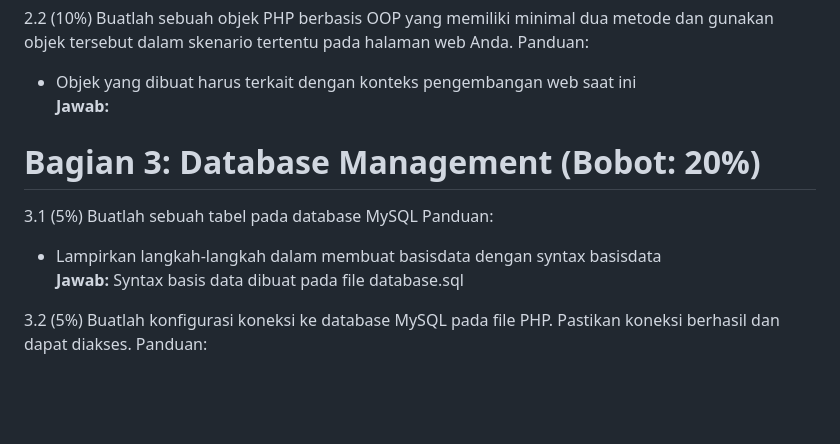
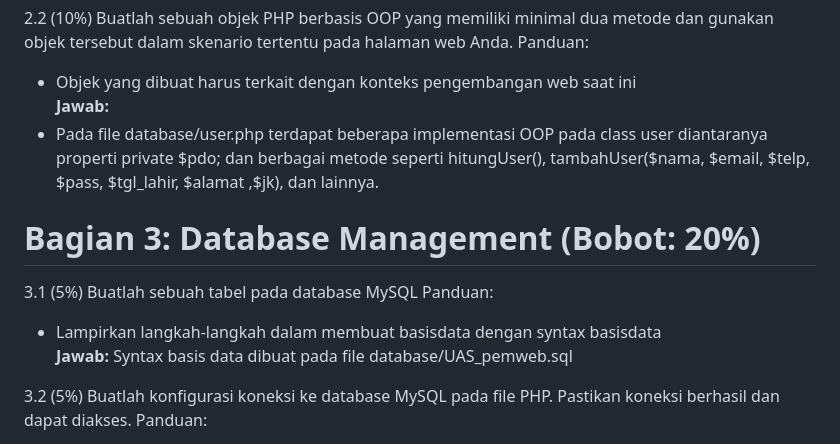
Before and after one commit to FauzanAlb/121140217-UASPemweb, a Markdown page: README.md, the part around the change. Drawn GitHub-style; blank space fills up the shorter version.

```diff
--- a/README.md
+++ b/README.md
@@ -33,13 +33,14 @@ Panduan:
 Panduan:
 - Objek yang dibuat harus terkait dengan konteks pengembangan web saat ini
 <br>**Jawab:**
+- Pada file database/user.php terdapat beberapa implementasi OOP pada class user diantaranya properti private $pdo; dan berbagai metode seperti hitungUser(), tambahUser($nama, $email, $telp, $pass, $tgl_lahir, $alamat ,$jk), dan lainnya.
 
 # Bagian 3: Database Management (Bobot: 20%)
 3.1 (5%) Buatlah sebuah tabel pada database MySQL
 Panduan:
 - Lampirkan langkah-langkah dalam membuat basisdata dengan syntax basisdata
 <br>**Jawab:**
-Syntax basis data dibuat pada file database.sql
+Syntax basis data dibuat pada file database/UAS_pemweb.sql
 
 3.2 (5%) Buatlah konfigurasi koneksi ke database MySQL pada file PHP. Pastikan koneksi berhasil dan dapat diakses.
 Panduan:
```
